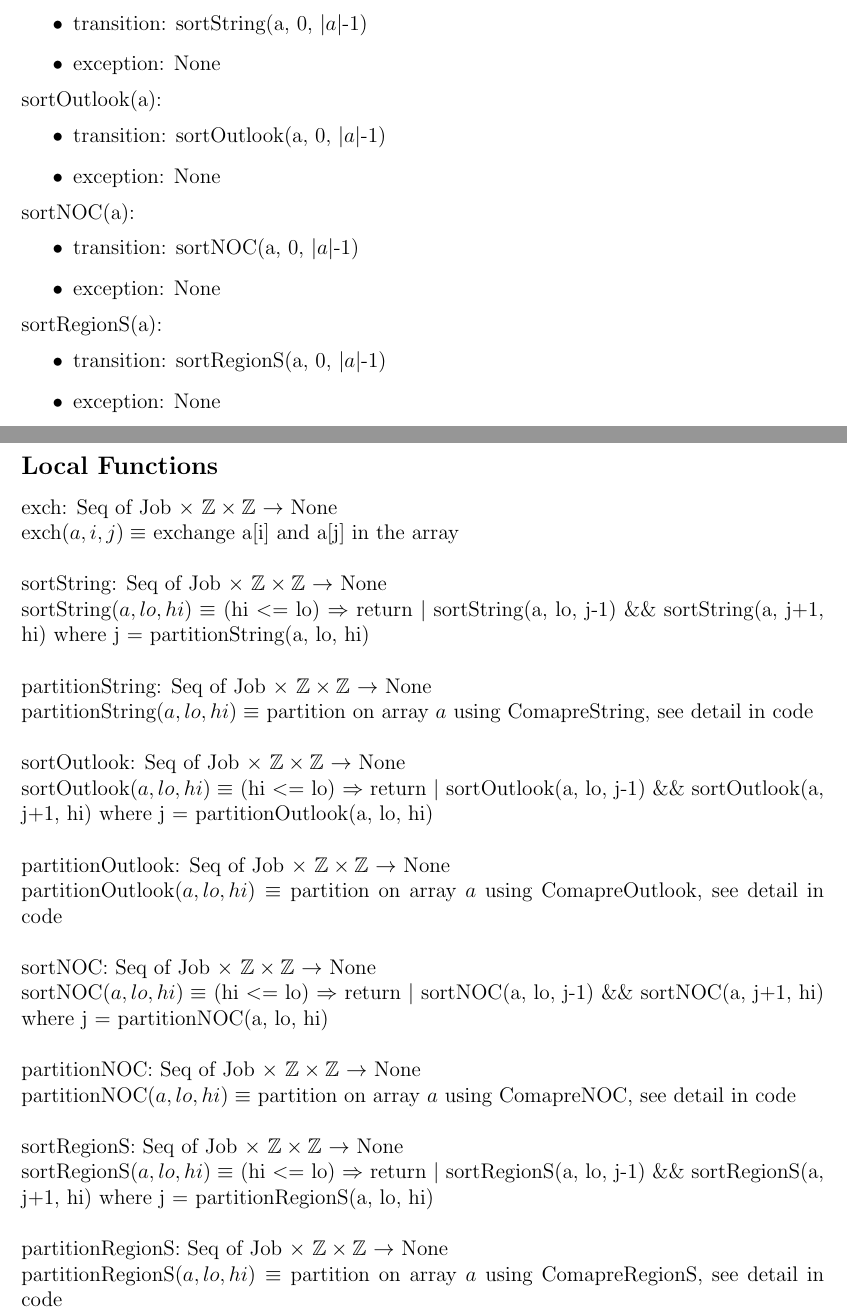
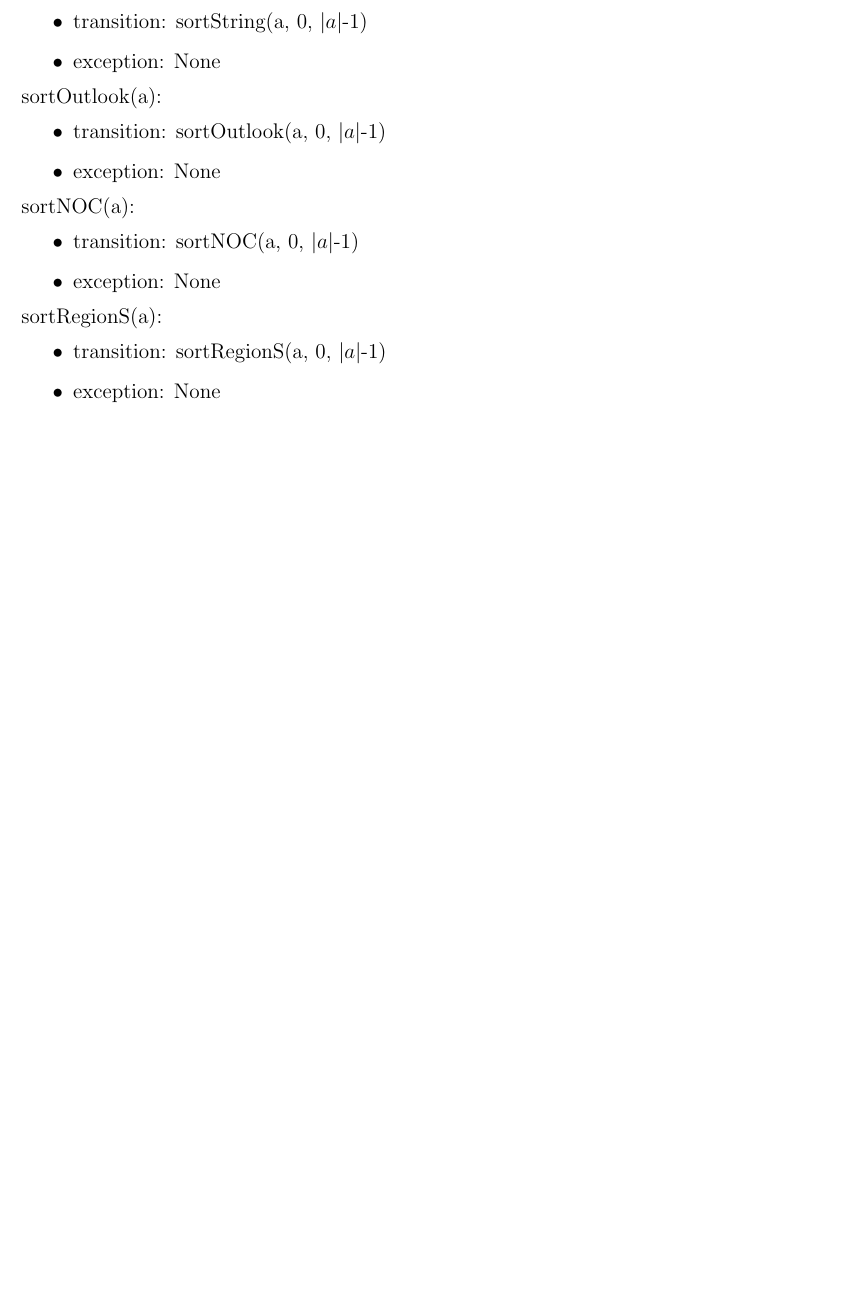
Before and after one commit to qw33ha/JobSeeker, a LaTeX document (Design_Specification/Design Specifications.tex): two parts of pages 14 and 15 of 22 before the commit and part of page 14 of 21 after it, the two joined at a grey line, cut so that both start at the same text, the shorter picture padded with empty space. Compiled offline with pdfLaTeX.

Commit message:
rearrange the position of the local functions of sorting

```diff
--- a/Design_Specification/Design Specifications.tex
+++ b/Design_Specification/Design Specifications.tex
@@ -445,37 +445,7 @@ sortRegionS & Seq of Job & ~ & \\
 \item exception: None
 \end{itemize}
 
-\subsection*{Local Functions}
-
-\noindent exch: Seq of Job $\times$ $\mathbb{Z} \times \mathbb{Z}$  $ \rightarrow $ None\\
-\noindent $\mbox{exch}(a, i, j) \equiv$ exchange a[i] and a[j] in the array\\
-
-\noindent sortString: Seq of Job $\times$ $\mathbb{Z} \times \mathbb{Z}$ $ \rightarrow $ None\\
-\noindent $\mbox{sortString}(a, lo, hi) \equiv$ (hi $<=$ lo) $\Rightarrow$ return $|$ sortString(a, lo, j-1) \&\& sortString(a, j+1, hi) where j = partitionString(a, lo, hi)\\
-
-\noindent partitionString: Seq of Job $\times$ $\mathbb{Z} \times \mathbb{Z}$ $ \rightarrow $ None\\
-\noindent $\mbox{partitionString}(a, lo, hi) \equiv$ partition on array $a$ using ComapreString, see detail in code\\
-
-\noindent sortOutlook: Seq of Job $\times$ $\mathbb{Z} \times \mathbb{Z}$ $ \rightarrow $ None\\
-\noindent $\mbox{sortOutlook}(a, lo, hi) \equiv$ (hi $<=$ lo) $\Rightarrow$ return $|$ sortOutlook(a, lo, j-1) \&\& sortOutlook(a, j+1, hi) where j = partitionOutlook(a, lo, hi)\\
-
-\noindent partitionOutlook: Seq of Job $\times$ $\mathbb{Z} \times \mathbb{Z}$ $ \rightarrow $ None\\
-\noindent $\mbox{partitionOutlook}(a, lo, hi) \equiv$ partition on array $a$ using ComapreOutlook, see detail in code\\
-
-\noindent sortNOC: Seq of Job $\times$ $\mathbb{Z} \times \mathbb{Z}$ $ \rightarrow $ None\\
-\noindent $\mbox{sortNOC}(a, lo, hi) \equiv$ (hi $<=$ lo) $\Rightarrow$ return $|$ sortNOC(a, lo, j-1) \&\& sortNOC(a, j+1, hi) where j = partitionNOC(a, lo, hi)\\
-
-\noindent partitionNOC: Seq of Job $\times$ $\mathbb{Z} \times \mathbb{Z}$ $ \rightarrow $ None\\
-\noindent $\mbox{partitionNOC}(a, lo, hi) \equiv$ partition on array $a$ using ComapreNOC, see detail in code\\
-
-\noindent sortRegionS: Seq of Job $\times$ $\mathbb{Z} \times \mathbb{Z}$ $ \rightarrow $ None\\
-\noindent $\mbox{sortRegionS}(a, lo, hi) \equiv$ (hi $<=$ lo) $\Rightarrow$ return $|$ sortRegionS(a, lo, j-1) \&\& sortRegionS(a, j+1, hi) where j = partitionRegionS(a, lo, hi)\\
-
-\noindent partitionRegionS: Seq of Job $\times$ $\mathbb{Z} \times \mathbb{Z}$ $ \rightarrow $ None\\
-\noindent $\mbox{partitionRegionS}(a, lo, hi) \equiv$ partition on array $a$ using ComapreRegionS, see detail in code\\
-
 \newpage
-
 \section* {Graph Module}
 
 \subsection*{Module}
```
Also changed, not shown: Design_Specification/Design Specifications.pdf, 4 other files.
